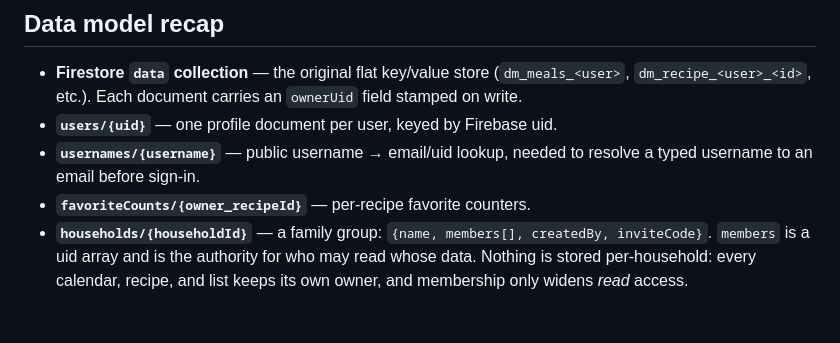
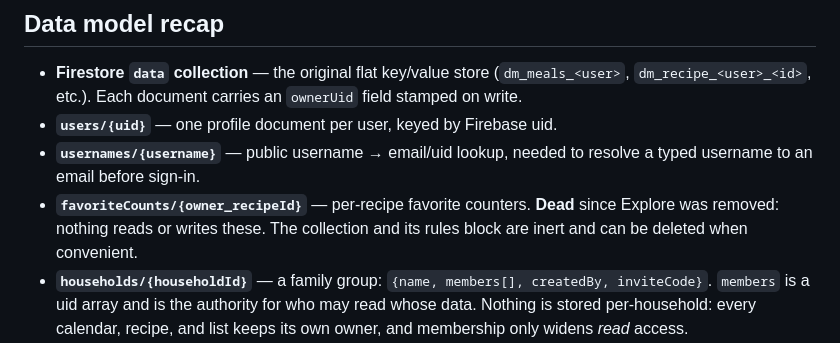
Before and after one commit to cobychavers/family-table, a Markdown page: SECURITY.md, the part around one of its changes. GitHub-like rendering; blank space fills up the shorter version.

```diff
--- a/SECURITY.md
+++ b/SECURITY.md
@@ -12,7 +12,9 @@ commit messages or a chat log.
 - **`users/{uid}`** — one profile document per user, keyed by Firebase uid.
 - **`usernames/{username}`** — public username → email/uid lookup, needed to
   resolve a typed username to an email before sign-in.
-- **`favoriteCounts/{owner_recipeId}`** — per-recipe favorite counters.
+- **`favoriteCounts/{owner_recipeId}`** — per-recipe favorite counters. **Dead**
+  since Explore was removed: nothing reads or writes these. The collection and
+  its rules block are inert and can be deleted when convenient.
 - **`households/{householdId}`** — a family group: `{name, members[], createdBy,
   inviteCode}`. `members` is a uid array and is the authority for who may read
   whose data. Nothing is stored per-household: every calendar, recipe, and list
```
Also changed, not shown: other parts of SECURITY.md (+54 -29 lines).
